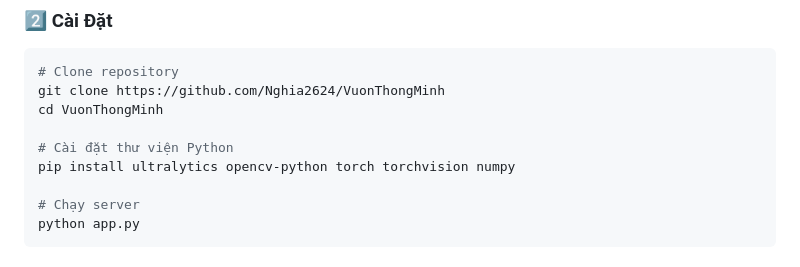
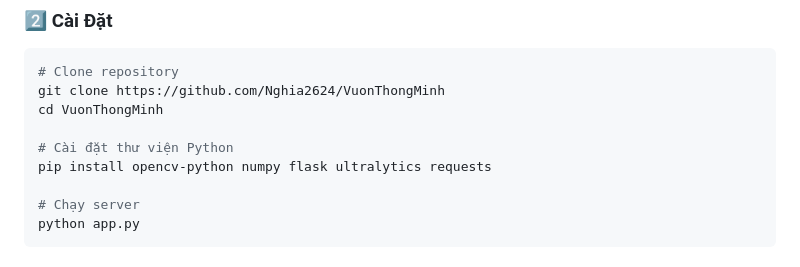
Before and after one commit to Nghia2624/VuonThongMinh, a Markdown page: README.md, the part around the change. GitHub-like rendering.

```diff
--- a/README.md
+++ b/README.md
@@ -47,7 +47,7 @@ git clone https://github.com/Nghia2624/VuonThongMinh
 cd VuonThongMinh
 
 # Cài đặt thư viện Python
-pip install ultralytics opencv-python torch torchvision numpy
+pip install opencv-python numpy flask ultralytics requests
 
 # Chạy server
 python app.py
```
